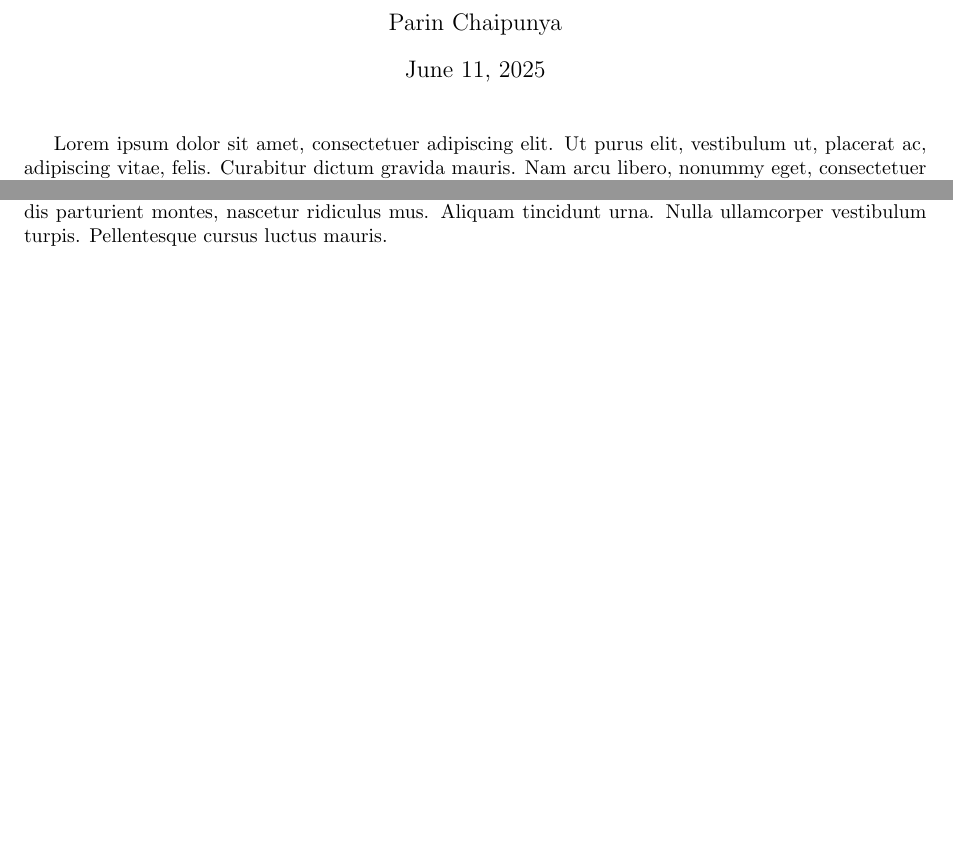
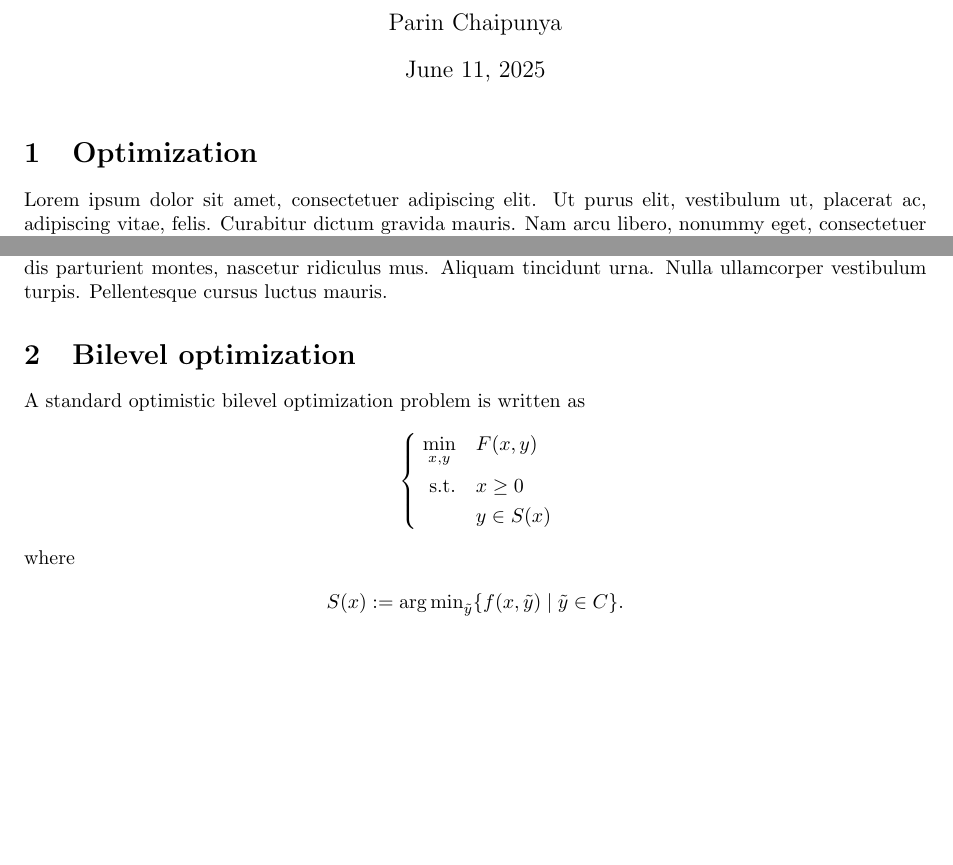
Before and after one commit to parinchaipunya/optdefi, a LaTeX document (sample.tex, which reads optdefi.sty): two parts of the page, joined at a grey line, cut so that both start at the same text, the shorter picture padded with empty space. Compiled offline with pdfLaTeX.

Commit message:
Files changed:   > M  optdefi.sty M  sample.tex   > commited by parinchaipunya

```diff
--- a/optdefi.sty
+++ b/optdefi.sty
@@ -7,9 +7,9 @@
 \RequirePackage{empheq}
 \RequirePackage{environ}
 
+\newcounter{ConsNum}
 % Environment for optimization problem
 \NewEnviron{optim}{%
-  \newcounter{ConsNum}
   \setcounter{ConsNum}{0}
   \begin{subequations}
     \begin{empheq}[left=\empheqlbrace\;]{alignat=2}
@@ -18,7 +18,6 @@
   \end{subequations}
 }
 \NewEnviron{optim*}{%
-  \newcounter{ConsNum}
   \setcounter{ConsNum}{0}
   \begin{empheq}[left=\empheqlbrace\;]{alignat*=2}
     \BODY
--- a/sample.tex
+++ b/sample.tex
@@ -9,6 +9,7 @@
 \begin{document}
 \maketitle
 
+\section{Optimization}
 \lipsum[1]
 \begin{optim}
   \setObj{\min}{x}{cx}
@@ -20,4 +21,18 @@
 \end{optim}
 \lipsum[2]
 
+\section{Bilevel optimization}
+
+A standard optimistic bilevel optimization problem is written as
+\begin{optim*}
+  \setObj{\min}{x,y}{F(x,y)}
+  \addLbCons{x}{0}
+  \addInclCons{y}{S(x)}
+\end{optim*}
+where
+\begin{align*}
+  S(x) := {\arg\min}_{\tilde{y}} \{ f(x,\tilde{y}) \mid \tilde{y} \in C \}.
+\end{align*}
+
+
 \end{document}
```
